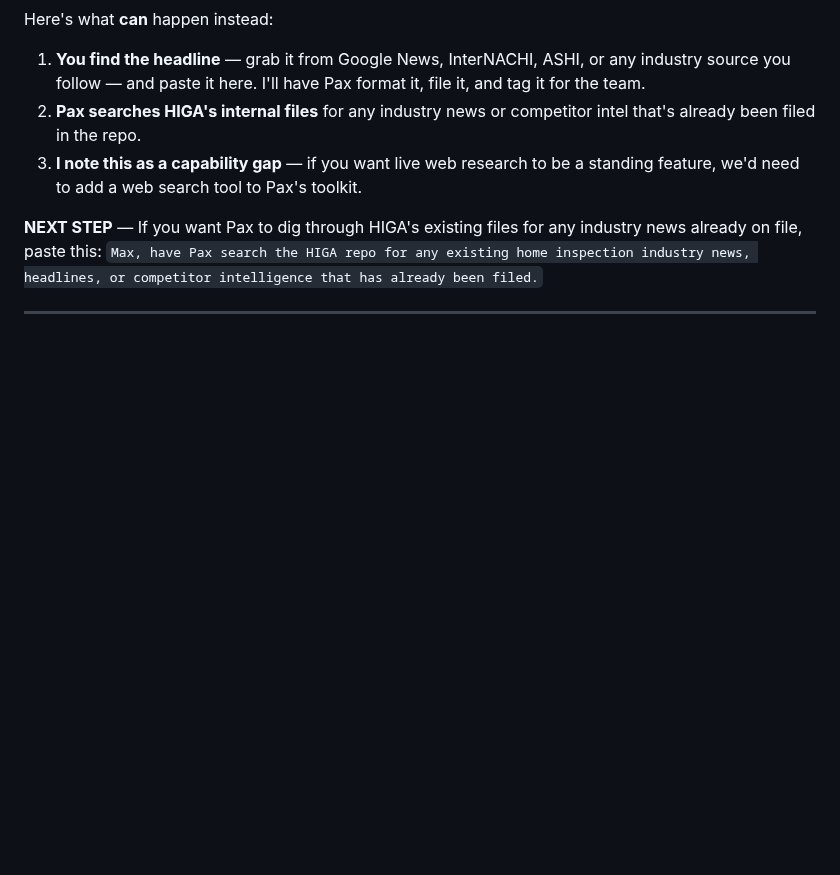
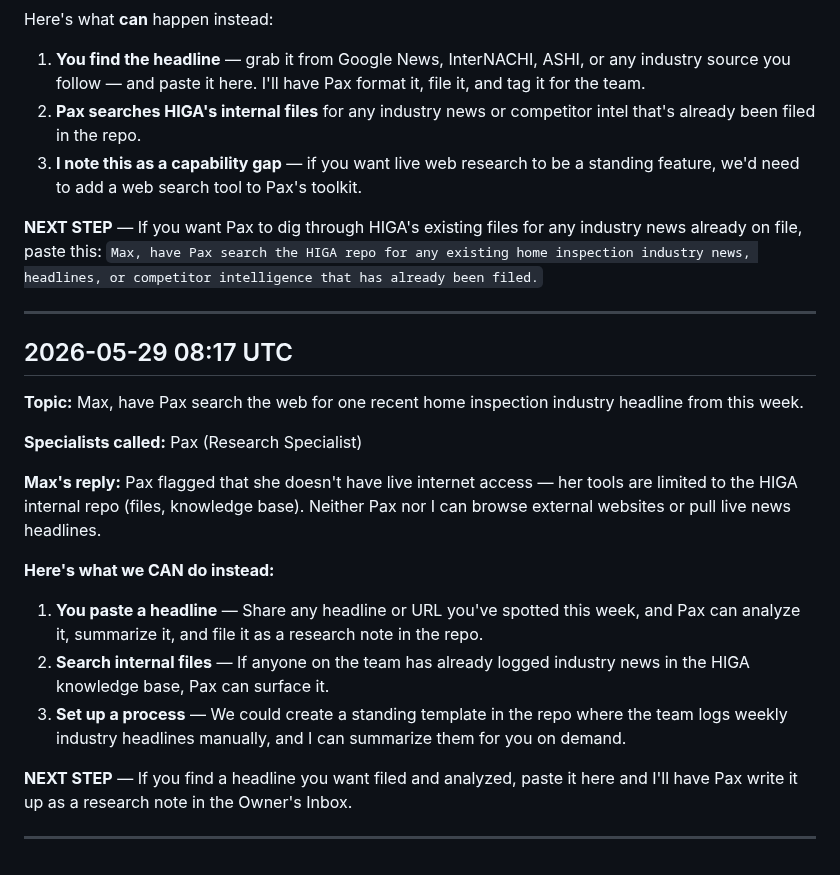
Before and after one commit to homeinspectorhelp/higa, a Markdown page: owner-logs/max-pro-log-2026-05.md, the part around the change. Drawn GitHub-style; blank space fills up the shorter version.

Commit message:
log: Max Pro conversation — 2026-05-29 08:17 UTC

```diff
--- a/owner-logs/max-pro-log-2026-05.md
+++ b/owner-logs/max-pro-log-2026-05.md
@@ -122,3 +122,21 @@ Here's what **can** happen instead:
 **NEXT STEP** — If you want Pax to dig through HIGA's existing files for any industry news already on file, paste this: `Max, have Pax search the HIGA repo for any existing home inspection industry news, headlines, or competitor intelligence that has already been filed.`
 
 ---
+## 2026-05-29 08:17 UTC
+
+**Topic:** Max, have Pax search the web for one recent home inspection industry headline from this week.
+
+**Specialists called:** Pax (Research Specialist)
+
+**Max's reply:**
+Pax flagged that she doesn't have live internet access — her tools are limited to the HIGA internal repo (files, knowledge base). Neither Pax nor I can browse external websites or pull live news headlines.
+
+**Here's what we CAN do instead:**
+
+1. **You paste a headline** — Share any headline or URL you've spotted this week, and Pax can analyze it, summarize it, and file it as a research note in the repo.
+2. **Search internal files** — If anyone on the team has already logged industry news in the HIGA knowledge base, Pax can surface it.
+3. **Set up a process** — We could create a standing template in the repo where the team logs weekly industry headlines manually, and I can summarize them for you on demand.
+
+**NEXT STEP** — If you find a headline you want filed and analyzed, paste it here and I'll have Pax write it up as a research note in the Owner's Inbox.
+
+---
```
